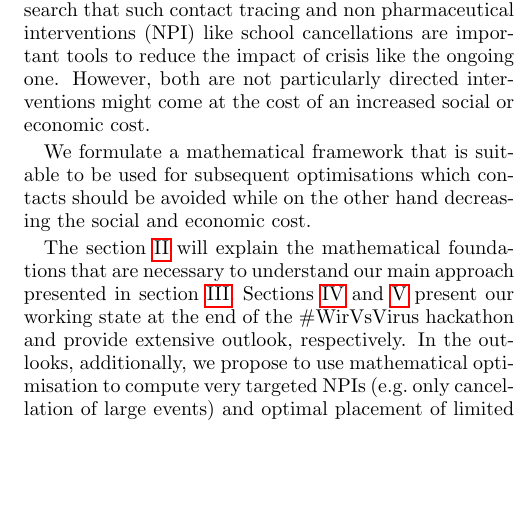
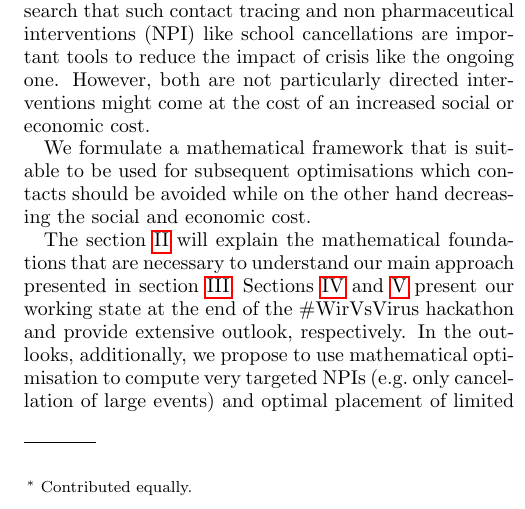
Before and after one commit to PellelNitram/corona_contact_tracing, a LaTeX paper (docs/main.tex): part of one column of page 1 of 7, cut so that both start at the same text, the shorter picture padded with empty space. Compiled offline with pdfLaTeX.

Commit message:
Fix latex author contributions.

```diff
--- a/docs/main.tex
+++ b/docs/main.tex
@@ -65,9 +65,13 @@
 \title{Corona Contact Tracing:\\Optimal contact inhibition for decelerating the pandemic}
 
 \author{Leonard Salewski}
+\thanks{Contributed equally.}
 \author{Thomas Hoffmann}
+\thanks{Contributed equally.}
 \author{Matthias Blaschke}
+\thanks{Contributed equally.}
 \author{Martin Lellep}
+\thanks{Contributed equally.}
 
 \date{03/22/2020}
 
```
